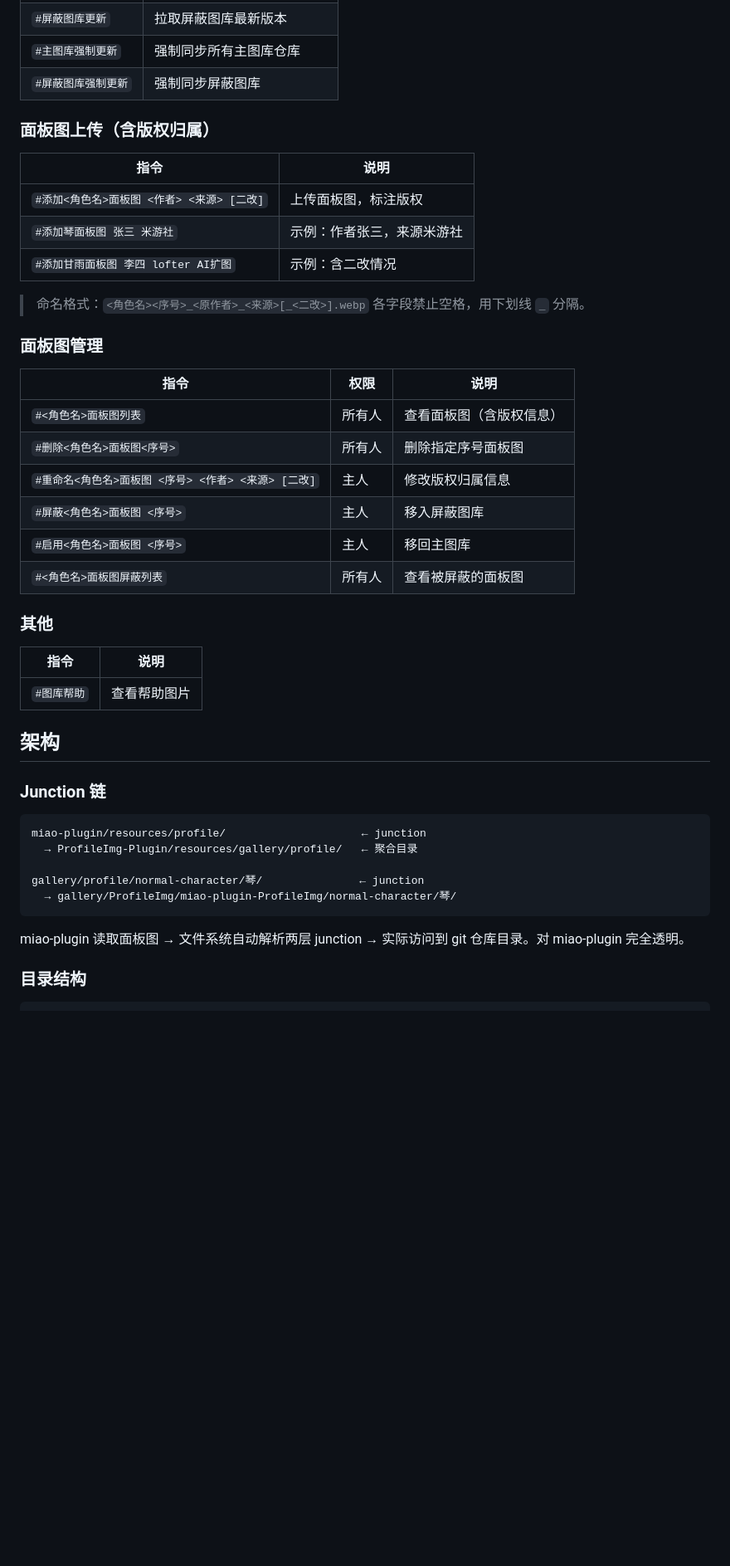
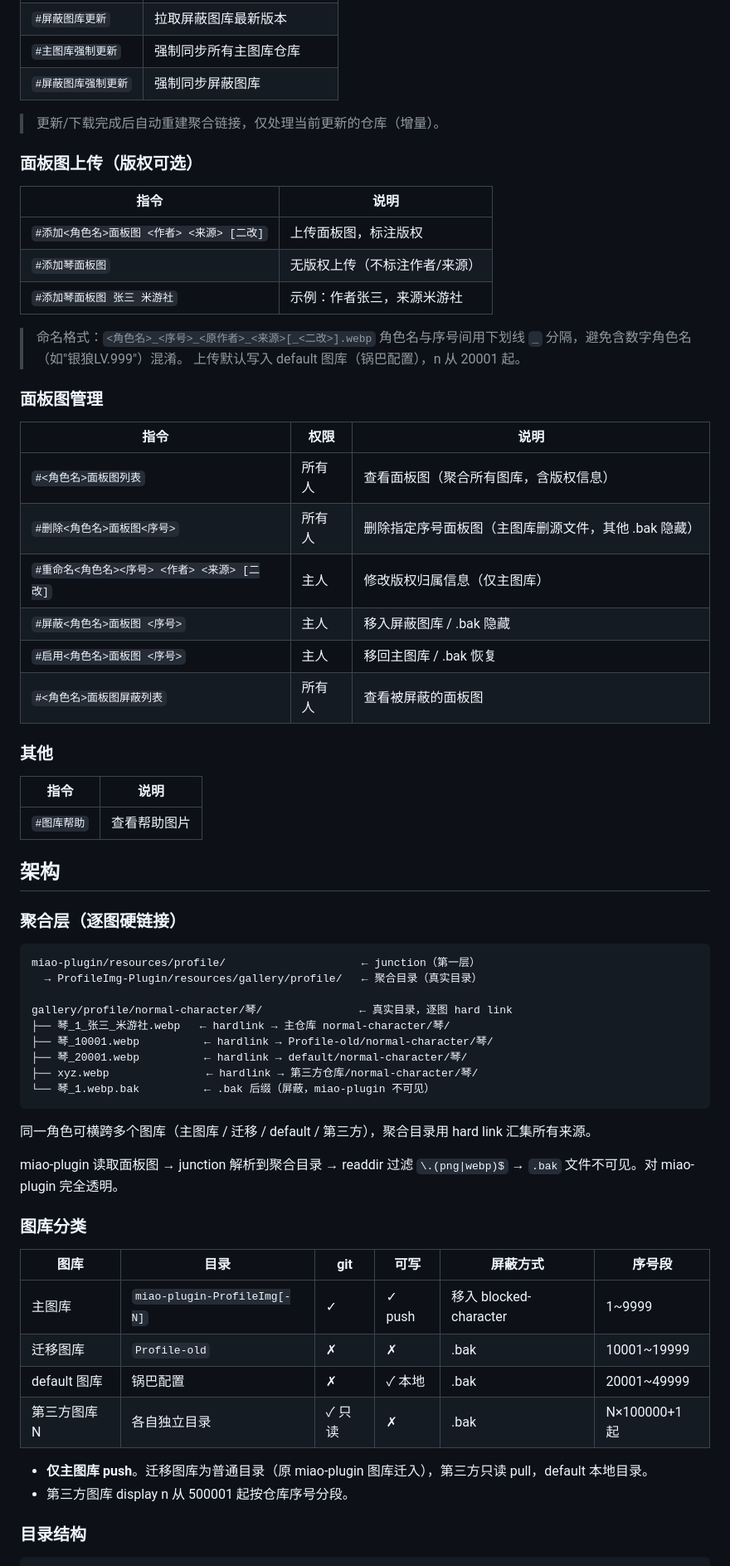
Before and after one commit to AxiuCN/ProfileImg-Plugin, a Markdown page: README.md, the part around one of its changes. Shown at 83% size. Rendered like a GitHub page; blank space fills up the shorter version.

Commit message:
docs: 更新README反映多图库聚合架构
 - README.md: 首次使用流程、指令列表、聚合架构、图库分类表、目录结构

````diff
--- a/README.md
+++ b/README.md
@@ -57,26 +59,29 @@ pnpm install -P --filter ProfileImg-Plugin
 | `#主图库强制更新` | 强制同步所有主图库仓库 |
 | `#屏蔽图库强制更新` | 强制同步屏蔽图库 |
 
-### 面板图上传（含版权归属）
+> 更新/下载完成后自动重建聚合链接，仅处理当前更新的仓库（增量）。
+
+### 面板图上传（版权可选）
 
 | 指令 | 说明 |
 |------|------|
 | `#添加<角色名>面板图 <作者> <来源> [二改]` | 上传面板图，标注版权 |
+| `#添加琴面板图` | 无版权上传（不标注作者/来源） |
 | `#添加琴面板图 张三 米游社` | 示例：作者张三，来源米游社 |
-| `#添加甘雨面板图 李四 lofter AI扩图` | 示例：含二改情况 |
 
-> 命名格式：`<角色名><序号>_<原作者>_<来源>[_<二改>].webp`
-> 各字段禁止空格，用下划线 `_` 分隔。
+> 命名格式：`<角色名>_<序号>_<原作者>_<来源>[_<二改>].webp`
+> 角色名与序号间用下划线 `_` 分隔，避免含数字角色名（如"银狼LV.999"）混淆。
+> 上传默认写入 default 图库（锅巴配置），n 从 20001 起。
 
 ### 面板图管理
 
 | 指令 | 权限 | 说明 |
 |------|------|------|
-| `#<角色名>面板图列表` | 所有人 | 查看面板图（含版权信息） |
-| `#删除<角色名>面板图<序号>` | 所有人 | 删除指定序号面板图 |
-| `#重命名<角色名>面板图 <序号> <作者> <来源> [二改]` | 主人 | 修改版权归属信息 |
-| `#屏蔽<角色名>面板图 <序号>` | 主人 | 移入屏蔽图库 |
-| `#启用<角色名>面板图 <序号>` | 主人 | 移回主图库 |
+| `#<角色名>面板图列表` | 所有人 | 查看面板图（聚合所有图库，含版权信息） |
+| `#删除<角色名>面板图<序号>` | 所有人 | 删除指定序号面板图（主图库删源文件，其他 .bak 隐藏） |
+| `#重命名<角色名><序号> <作者> <来源> [二改]` | 主人 | 修改版权归属信息（仅主图库） |
+| `#屏蔽<角色名>面板图 <序号>` | 主人 | 移入屏蔽图库 / .bak 隐藏 |
+| `#启用<角色名>面板图 <序号>` | 主人 | 移回主图库 / .bak 恢复 |
 | `#<角色名>面板图屏蔽列表` | 所有人 | 查看被屏蔽的面板图 |
 
 ### 其他
@@ -87,17 +92,35 @@ pnpm install -P --filter ProfileImg-Plugin
 
 ## 架构
 
-### Junction 链
+### 聚合层（逐图硬链接）
 
 ```
-miao-plugin/resources/profile/                     ← junction
-  → ProfileImg-Plugin/resources/gallery/profile/   ← 聚合目录
+miao-plugin/resources/profile/                     ← junction（第一层）
+  → ProfileImg-Plugin/resources/gallery/profile/   ← 聚合目录（真实目录）
 
-gallery/profile/normal-character/琴/               ← junction
-  → gallery/ProfileImg/miao-plugin-ProfileImg/normal-character/琴/
+gallery/profile/normal-character/琴/               ← 真实目录，逐图 hard link
+├── 琴_1_张三_米游社.webp   ← hardlink → 主仓库 normal-character/琴/
+├── 琴_10001.webp          ← hardlink → Profile-old/normal-character/琴/
+├── 琴_20001.webp          ← hardlink → default/normal-character/琴/
+├── xyz.webp               ← hardlink → 第三方仓库/normal-character/琴/
+└── 琴_1.webp.bak          ← .bak 后缀（屏蔽，miao-plugin 不可见）
 ```
 
-miao-plugin 读取面板图 → 文件系统自动解析两层 junction → 实际访问到 git 仓库目录。对 miao-plugin 完全透明。
+同一角色可横跨多个图库（主图库 / 迁移 / default / 第三方），聚合目录用 hard link 汇集所有来源。
+
+miao-plugin 读取面板图 → junction 解析到聚合目录 → readdir 过滤 `\.(png|webp)$` → `.bak` 文件不可见。对 miao-plugin 完全透明。
+
+### 图库分类
+
+| 图库 | 目录 | git | 可写 | 屏蔽方式 | 序号段 |
+|------|------|-----|------|---------|--------|
+| 主图库 | `miao-plugin-ProfileImg[-N]` | ✓ | ✓ push | 移入 blocked-character | 1~9999 |
+| 迁移图库 | `Profile-old` | ✗ | ✗ | .bak | 10001~19999 |
+| default 图库 | 锅巴配置 | ✗ | ✓ 本地 | .bak | 20001~49999 |
+| 第三方图库 N | 各自独立目录 | ✓ 只读 | ✗ | .bak | N×100000+1 起 |
+
+- **仅主图库 push**。迁移图库为普通目录（原 miao-plugin 图库迁入），第三方只读 pull，default 本地目录。
+- 第三方图库 display n 从 500001 起按仓库序号分段。
 
 ### 目录结构
 
````
Also changed, not shown: other parts of README.md (+21 -16 lines).
